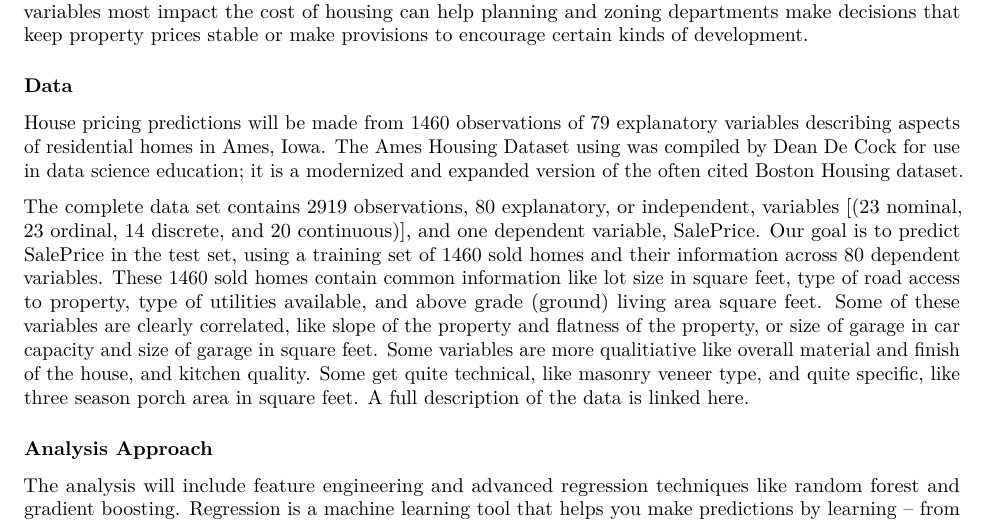
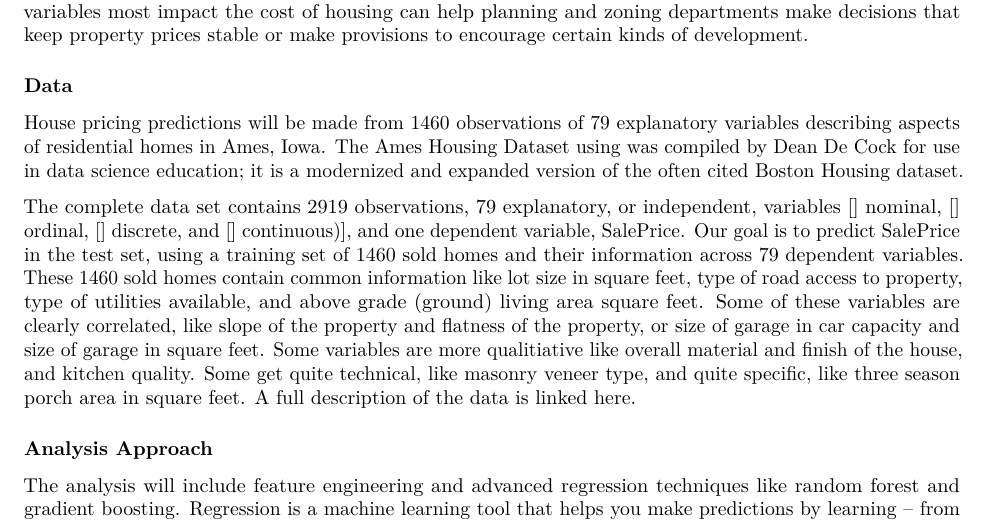
Before and after one commit to annieeby/Capstone-House-Prices, an R Markdown document (Capstone House Prices - Proposal.Rmd): part of page 1 of 2, cut so that both start at the same text. Rendered offline with R 4.5, knitr and Pandoc, then LaTeX, with nearby package versions.

Commit message:
Add files via upload

```diff
--- a/Capstone House Prices - Proposal.Rmd
+++ b/Capstone House Prices - Proposal.Rmd
@@ -23,7 +23,7 @@ Housing price prediction provides valuable information. More than ensuring buyer
 
 House pricing predictions will be made from 1460 observations of 79 explanatory variables describing aspects of residential homes in Ames, Iowa. The [Ames Housing Dataset](https://www.kaggle.com/c/house-prices-advanced-regression-techniques/data) using was compiled by Dean De Cock for use in data science education; it is a modernized and expanded version of the often cited Boston Housing dataset.
 
-The complete data set contains 2919 observations, 80 explanatory, or independent, variables [(23 nominal, 23 ordinal, 14 discrete, and 20 continuous)], and one dependent variable, SalePrice. Our goal is to predict SalePrice in the test set, using a training set of 1460 sold homes and their information across 80 dependent variables. These 1460 sold homes contain common information like lot size in square feet, type of road access to property, type of utilities available, and above grade (ground) living area square feet. Some of these variables are clearly correlated, like slope of the property and flatness of the property, or size of garage in car capacity and size of garage in square feet. Some variables are more qualitiative like overall material and finish of the house, and kitchen quality. Some get quite technical, like masonry veneer type, and quite specific, like three season porch area in square feet. [A full description of the data is linked here.](https://github.com/annieeby/Capstone-House-Prices/blob/master/data_description.txt)
+The complete data set contains 2919 observations, 79 explanatory, or independent, variables [] nominal, [] ordinal, [] discrete, and [] continuous)], and one dependent variable, SalePrice. Our goal is to predict SalePrice in the test set, using a training set of 1460 sold homes and their information across 79 dependent variables. These 1460 sold homes contain common information like lot size in square feet, type of road access to property, type of utilities available, and above grade (ground) living area square feet. Some of these variables are clearly correlated, like slope of the property and flatness of the property, or size of garage in car capacity and size of garage in square feet. Some variables are more qualitiative like overall material and finish of the house, and kitchen quality. Some get quite technical, like masonry veneer type, and quite specific, like three season porch area in square feet. [A full description of the data is linked here.](https://github.com/annieeby/Capstone-House-Prices/blob/master/data_description.txt)
 
 ### Analysis Approach
 
```
